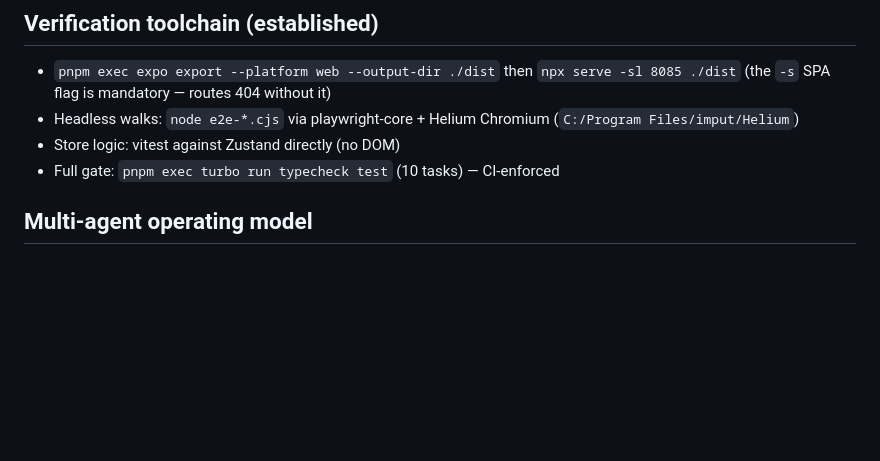
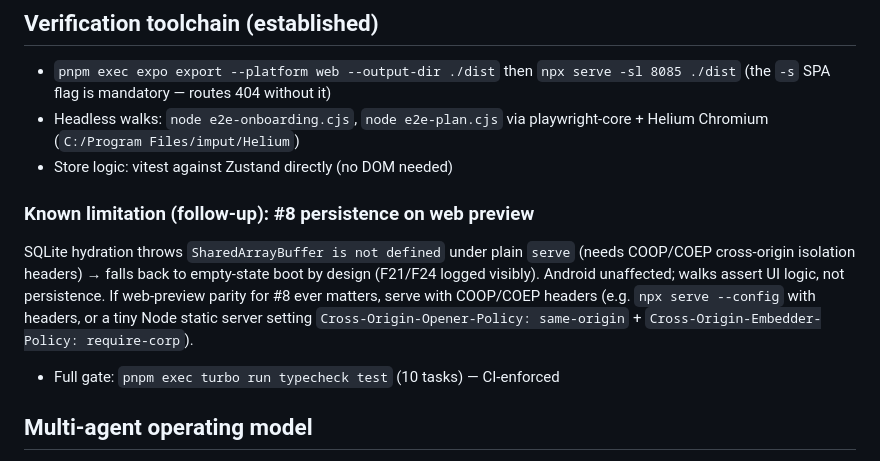
Before and after one commit to Devyansh-Gupta/abhyas, a Markdown page: docs/MASTER-PLAN.md, the part around the change. Rendered like a GitHub page; blank space fills up the shorter version.

Commit message:
docs: record #8 web-preview COOP/COEP limitation (safe empty-state fallback, Android unaffected)

```diff
--- a/docs/MASTER-PLAN.md
+++ b/docs/MASTER-PLAN.md
@@ -64,8 +64,11 @@ Priority order below reflects dependency + risk (adapter seam BEFORE UI expansio
 
 ## Verification toolchain (established)
 - `pnpm exec expo export --platform web --output-dir ./dist` then `npx serve -sl 8085 ./dist` (the `-s` SPA flag is mandatory — routes 404 without it)
-- Headless walks: `node e2e-*.cjs` via playwright-core + Helium Chromium (`C:/Program Files/imput/Helium`)
-- Store logic: vitest against Zustand directly (no DOM)
+- Headless walks: `node e2e-onboarding.cjs`, `node e2e-plan.cjs` via playwright-core + Helium Chromium (`C:/Program Files/imput/Helium`)
+- Store logic: vitest against Zustand directly (no DOM needed)
+
+### Known limitation (follow-up): #8 persistence on web preview
+SQLite hydration throws `SharedArrayBuffer is not defined` under plain `serve` (needs COOP/COEP cross-origin isolation headers) → falls back to empty-state boot by design (F21/F24 logged visibly). Android unaffected; walks assert UI logic, not persistence. If web-preview parity for #8 ever matters, serve with COOP/COEP headers (e.g. `npx serve --config` with headers, or a tiny Node static server setting `Cross-Origin-Opener-Policy: same-origin` + `Cross-Origin-Embedder-Policy: require-corp`).
 - Full gate: `pnpm exec turbo run typecheck test` (10 tasks) — CI-enforced
 
 ## Multi-agent operating model
```
